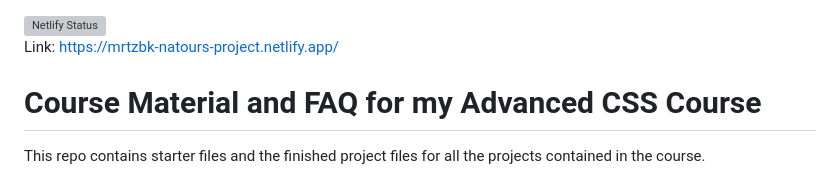
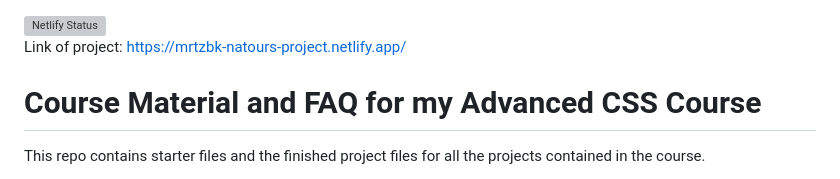
Before and after one commit to Muratozbk/Natours-Project-CSS, a Markdown page: README.md, the part around the change. Drawn GitHub-style; grey boxes are pictures that could not be loaded.

```diff
--- a/README.md
+++ b/README.md
@@ -1,5 +1,5 @@
 [![Netlify Status](https://api.netlify.com/api/v1/badges/471f9e52-0e32-4298-ab49-c576ccec4f11/deploy-status)](https://app.netlify.com/sites/mrtzbk-natours-project/deploys)
-Link: https://mrtzbk-natours-project.netlify.app/
+Link of project: https://mrtzbk-natours-project.netlify.app/
 # Course Material and FAQ for my Advanced CSS Course
 
 This repo contains starter files and the finished project files for all the projects contained in the course.
```
